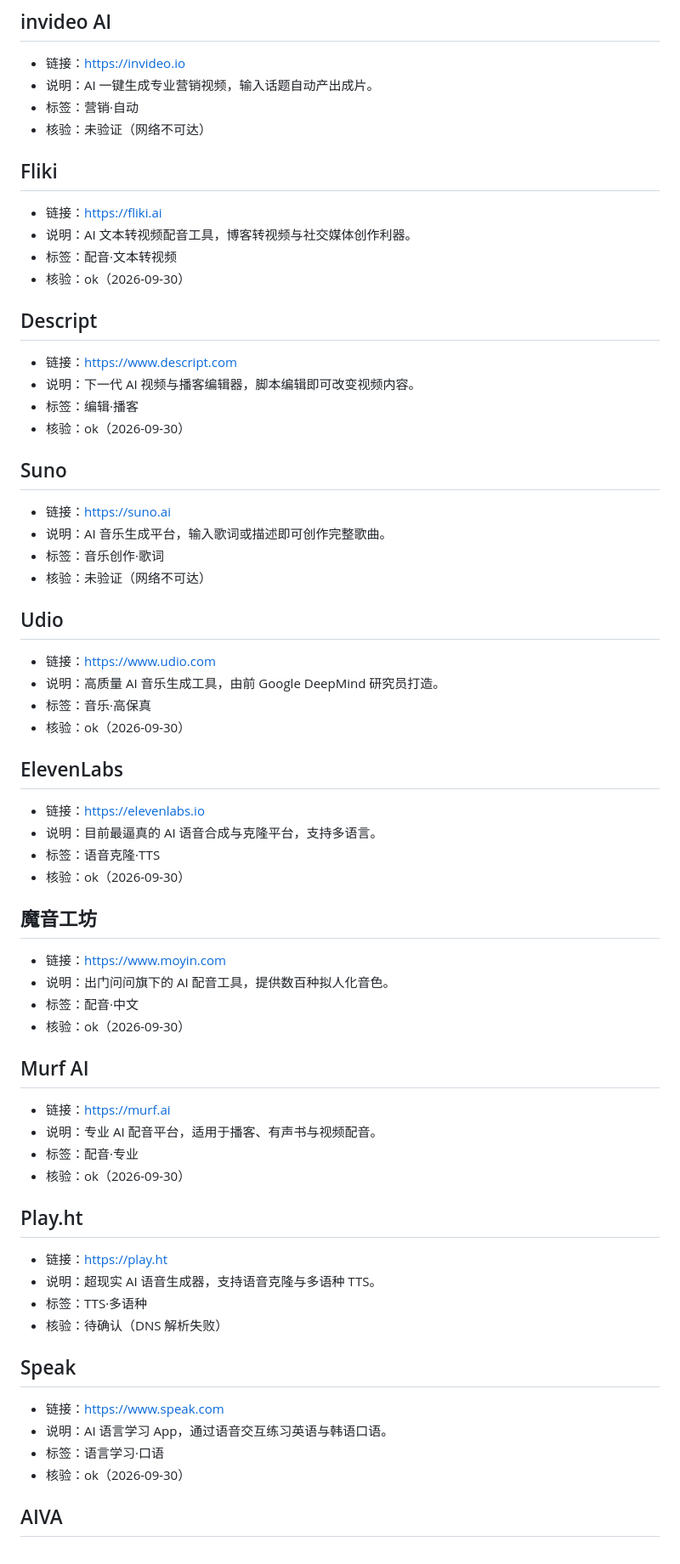
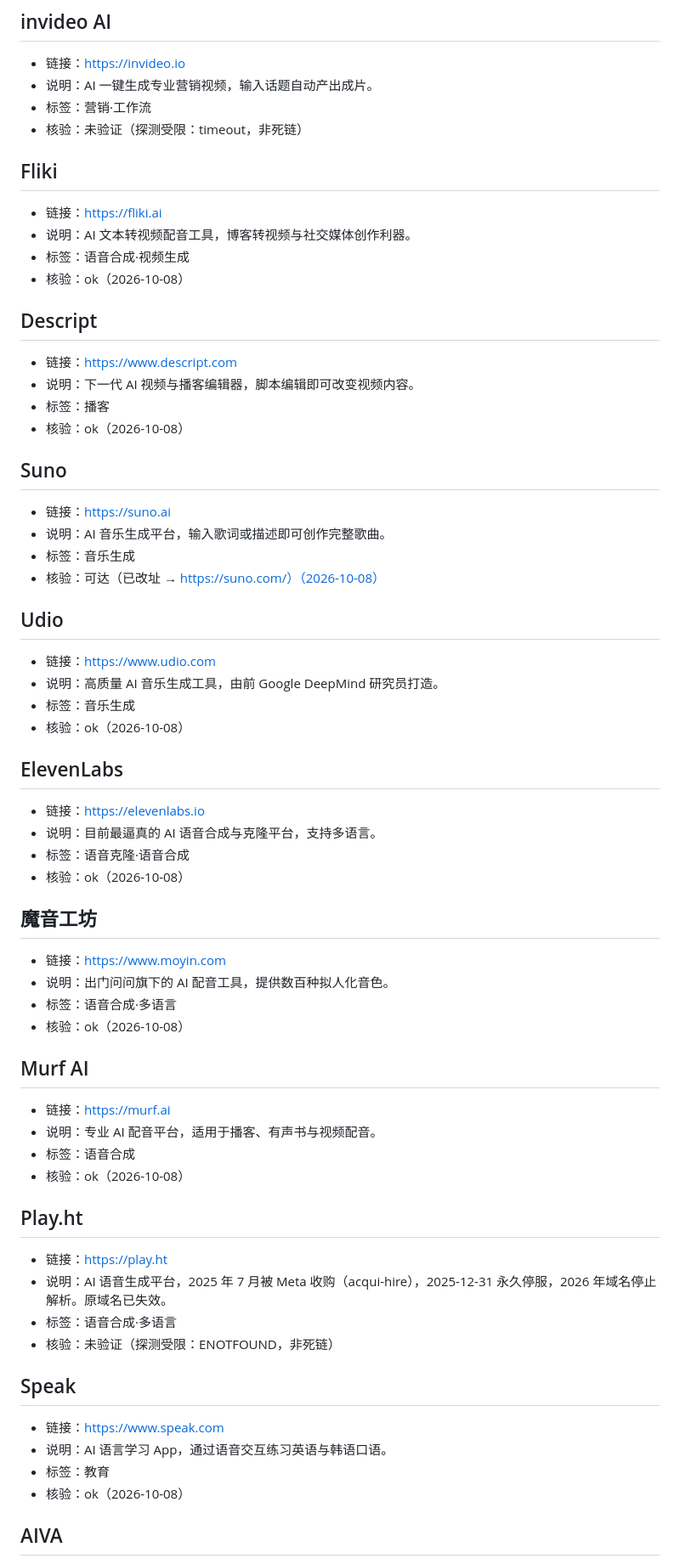
Before and after one commit to speculcom/ai-sites-directory, a Markdown page: content/gen.md, the part around one of its changes. Shown at 85% size. Drawn GitHub-style.

Commit message:
Phase A/B 完结：内容补齐 · 可寻址/筛选/站间骨架/决策工具/a11y+SEO/视觉统一 — 更新 content/gen.md

```diff
--- a/content/gen.md
+++ b/content/gen.md
@@ -216,71 +216,71 @@
 
 - 链接：<https://invideo.io>
 - 说明：AI 一键生成专业营销视频，输入话题自动产出成片。
-- 标签：营销·自动
-- 核验：未验证（网络不可达）
+- 标签：营销·工作流
+- 核验：未验证（探测受限：timeout，非死链）
 
 ## Fliki
 
 - 链接：<https://fliki.ai>
 - 说明：AI 文本转视频配音工具，博客转视频与社交媒体创作利器。
-- 标签：配音·文本转视频
-- 核验：ok（2026-09-30）
+- 标签：语音合成·视频生成
+- 核验：ok（2026-10-08）
 
 ## Descript
 
 - 链接：<https://www.descript.com>
 - 说明：下一代 AI 视频与播客编辑器，脚本编辑即可改变视频内容。
-- 标签：编辑·播客
-- 核验：ok（2026-09-30）
+- 标签：播客
+- 核验：ok（2026-10-08）
 
 ## Suno
 
 - 链接：<https://suno.ai>
 - 说明：AI 音乐生成平台，输入歌词或描述即可创作完整歌曲。
-- 标签：音乐创作·歌词
-- 核验：未验证（网络不可达）
+- 标签：音乐生成
+- 核验：可达（已改址 → https://suno.com/）（2026-10-08）
 
 ## Udio
 
 - 链接：<https://www.udio.com>
 - 说明：高质量 AI 音乐生成工具，由前 Google DeepMind 研究员打造。
-- 标签：音乐·高保真
-- 核验：ok（2026-09-30）
+- 标签：音乐生成
+- 核验：ok（2026-10-08）
 
 ## ElevenLabs
 
 - 链接：<https://elevenlabs.io>
 - 说明：目前最逼真的 AI 语音合成与克隆平台，支持多语言。
-- 标签：语音克隆·TTS
-- 核验：ok（2026-09-30）
+- 标签：语音克隆·语音合成
+- 核验：ok（2026-10-08）
 
 ## 魔音工坊
 
 - 链接：<https://www.moyin.com>
 - 说明：出门问问旗下的 AI 配音工具，提供数百种拟人化音色。
-- 标签：配音·中文
-- 核验：ok（2026-09-30）
+- 标签：语音合成·多语言
+- 核验：ok（2026-10-08）
 
 ## Murf AI
 
 - 链接：<https://murf.ai>
 - 说明：专业 AI 配音平台，适用于播客、有声书与视频配音。
-- 标签：配音·专业
-- 核验：ok（2026-09-30）
+- 标签：语音合成
+- 核验：ok（2026-10-08）
 
 ## Play.ht
 
 - 链接：<https://play.ht>
-- 说明：超现实 AI 语音生成器，支持语音克隆与多语种 TTS。
-- 标签：TTS·多语种
-- 核验：待确认（DNS 解析失败）
+- 说明：AI 语音生成平台，2025 年 7 月被 Meta 收购（acqui-hire），2025-12-31 永久停服，2026 年域名停止解析。原域名已失效。
+- 标签：语音合成·多语言
+- 核验：未验证（探测受限：ENOTFOUND，非死链）
 
 ## Speak
 
 - 链接：<https://www.speak.com>
 - 说明：AI 语言学习 App，通过语音交互练习英语与韩语口语。
-- 标签：语言学习·口语
-- 核验：ok（2026-09-30）
+- 标签：教育
+- 核验：ok（2026-10-08）
 
 ## AIVA
 
```
Also changed, not shown: other parts of content/gen.md (+89 -89 lines).
